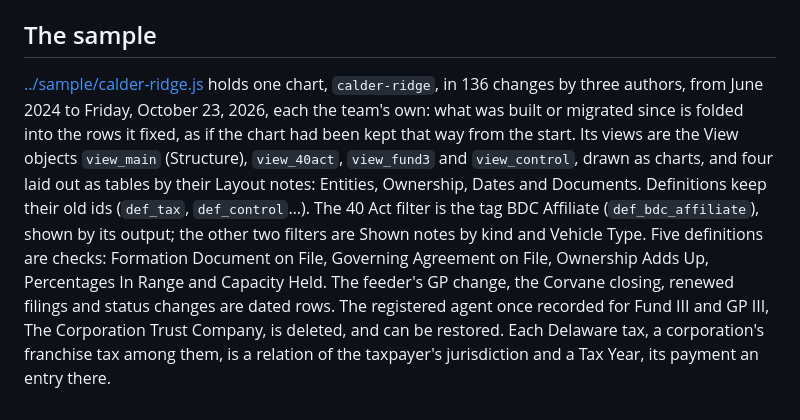
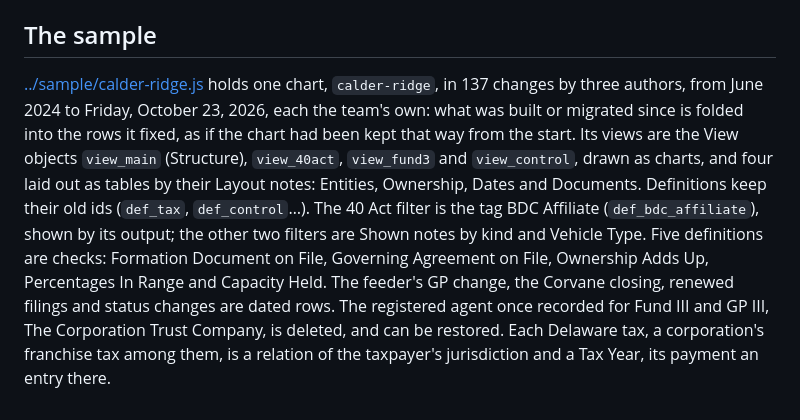
Before and after one commit to tkelleher0604/ChartSuite, a Markdown page: app/core/README.md, the part around the change. Drawn GitHub-style.

Commit message:
The sample's counts and what the fifth revision folded in; the fund template with plain line ends
Co-Authored-By: Claude Opus 5.5 <noreply@anthropic.com>

```diff
--- a/app/core/README.md
+++ b/app/core/README.md
@@ -94,4 +94,4 @@ Records worked out from other records, as formulas.md describes. It takes the en
 
 ## The sample
 
-[../sample/calder-ridge.js](../sample/calder-ridge.js) holds one chart, `calder-ridge`, in 136 changes by three authors, from June 2024 to Friday, October 23, 2026, each the team's own: what was built or migrated since is folded into the rows it fixed, as if the chart had been kept that way from the start. Its views are the View objects `view_main` (Structure), `view_40act`, `view_fund3` and `view_control`, drawn as charts, and four laid out as tables by their Layout notes: Entities, Ownership, Dates and Documents. Definitions keep their old ids (`def_tax`, `def_control`…). The 40 Act filter is the tag BDC Affiliate (`def_bdc_affiliate`), shown by its output; the other two filters are Shown notes by kind and Vehicle Type. Five definitions are checks: Formation Document on File, Governing Agreement on File, Ownership Adds Up, Percentages In Range and Capacity Held. The feeder's GP change, the Corvane closing, renewed filings and status changes are dated rows. The registered agent once recorded for Fund III and GP III, The Corporation Trust Company, is deleted, and can be restored. Each Delaware tax, a corporation's franchise tax among them, is a relation of the taxpayer's jurisdiction and a Tax Year, its payment an entry there.
+[../sample/calder-ridge.js](../sample/calder-ridge.js) holds one chart, `calder-ridge`, in 137 changes by three authors, from June 2024 to Friday, October 23, 2026, each the team's own: what was built or migrated since is folded into the rows it fixed, as if the chart had been kept that way from the start. Its views are the View objects `view_main` (Structure), `view_40act`, `view_fund3` and `view_control`, drawn as charts, and four laid out as tables by their Layout notes: Entities, Ownership, Dates and Documents. Definitions keep their old ids (`def_tax`, `def_control`…). The 40 Act filter is the tag BDC Affiliate (`def_bdc_affiliate`), shown by its output; the other two filters are Shown notes by kind and Vehicle Type. Five definitions are checks: Formation Document on File, Governing Agreement on File, Ownership Adds Up, Percentages In Range and Capacity Held. The feeder's GP change, the Corvane closing, renewed filings and status changes are dated rows. The registered agent once recorded for Fund III and GP III, The Corporation Trust Company, is deleted, and can be restored. Each Delaware tax, a corporation's franchise tax among them, is a relation of the taxpayer's jurisdiction and a Tax Year, its payment an entry there.
```
Also changed, not shown: docs/sample.md (+3 -3 lines).
